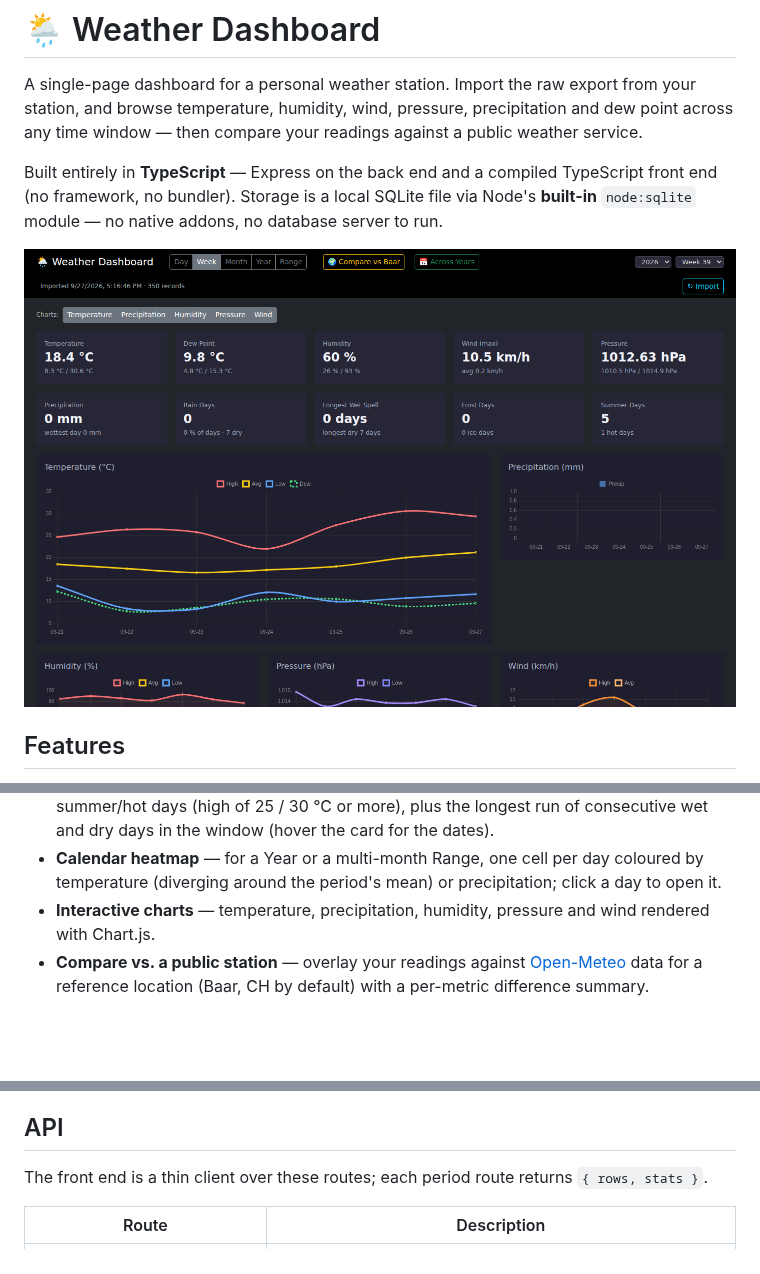
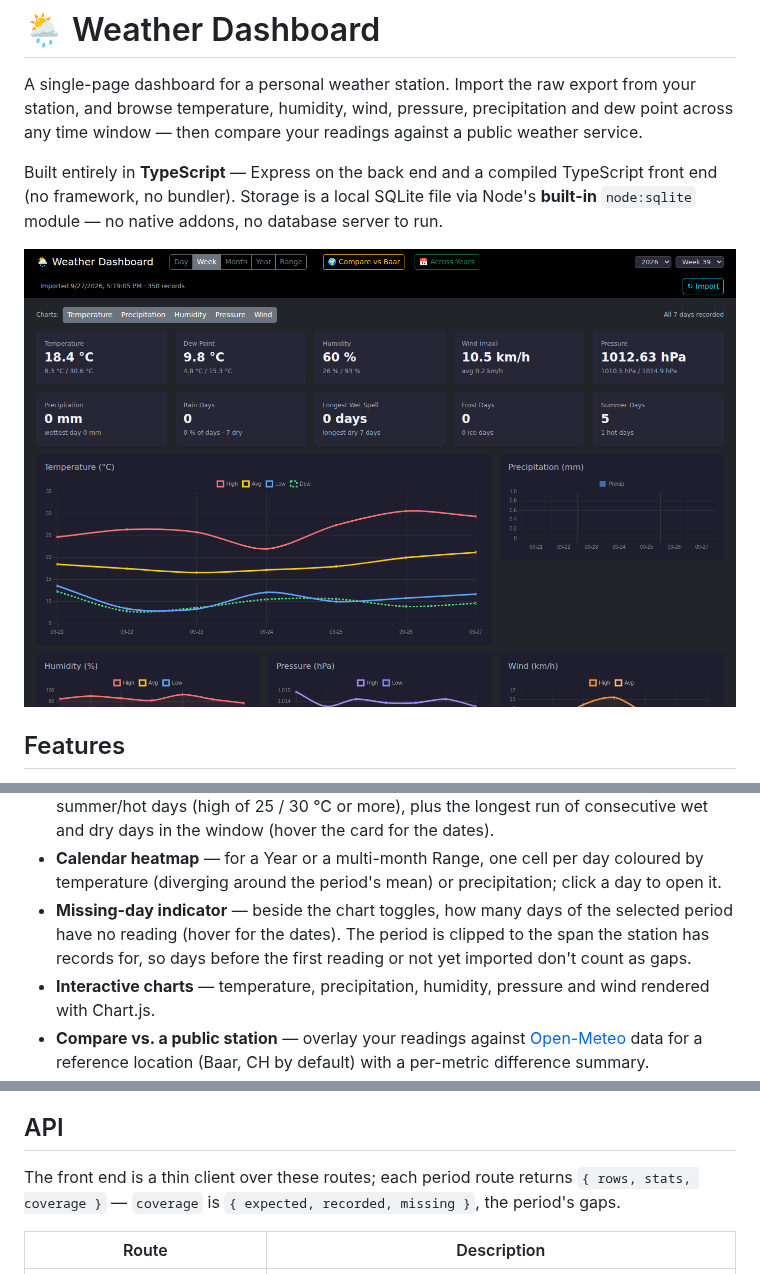
Before and after one commit to NicolaNardino/weather-dashboard, a Markdown page: README.md, 3 parts joined by grey strips. GitHub-like rendering; pictures changed too: dashboard.png; blank space fills up the shorter version.

```diff
--- a/README.md
+++ b/README.md
@@ -28,6 +28,10 @@ server to run.
 - **Calendar heatmap** — for a Year or a multi-month Range, one cell per day
   coloured by temperature (diverging around the period's mean) or precipitation;
   click a day to open it.
+- **Missing-day indicator** — beside the chart toggles, how many days of the
+  selected period have no reading (hover for the dates). The period is clipped
+  to the span the station has records for, so days before the first reading or
+  not yet imported don't count as gaps.
 - **Interactive charts** — temperature, precipitation, humidity, pressure and
   wind rendered with Chart.js.
 - **Compare vs. a public station** — overlay your readings against
@@ -86,7 +90,7 @@ restart the server or click **↻ Import** in the UI.
 ## API
 
 The front end is a thin client over these routes; each period route returns
-`{ rows, stats }`.
+`{ rows, stats, coverage }` — `coverage` is `{ expected, recorded, missing }`, the period's gaps.
 
 | Route | Description |
 | --- | --- |
```
Also changed, not shown: CLAUDE.md (+1 -1 lines), dashboard-month.png, dashboard-year.png, dashboard-yoy.png, 5 other files.
